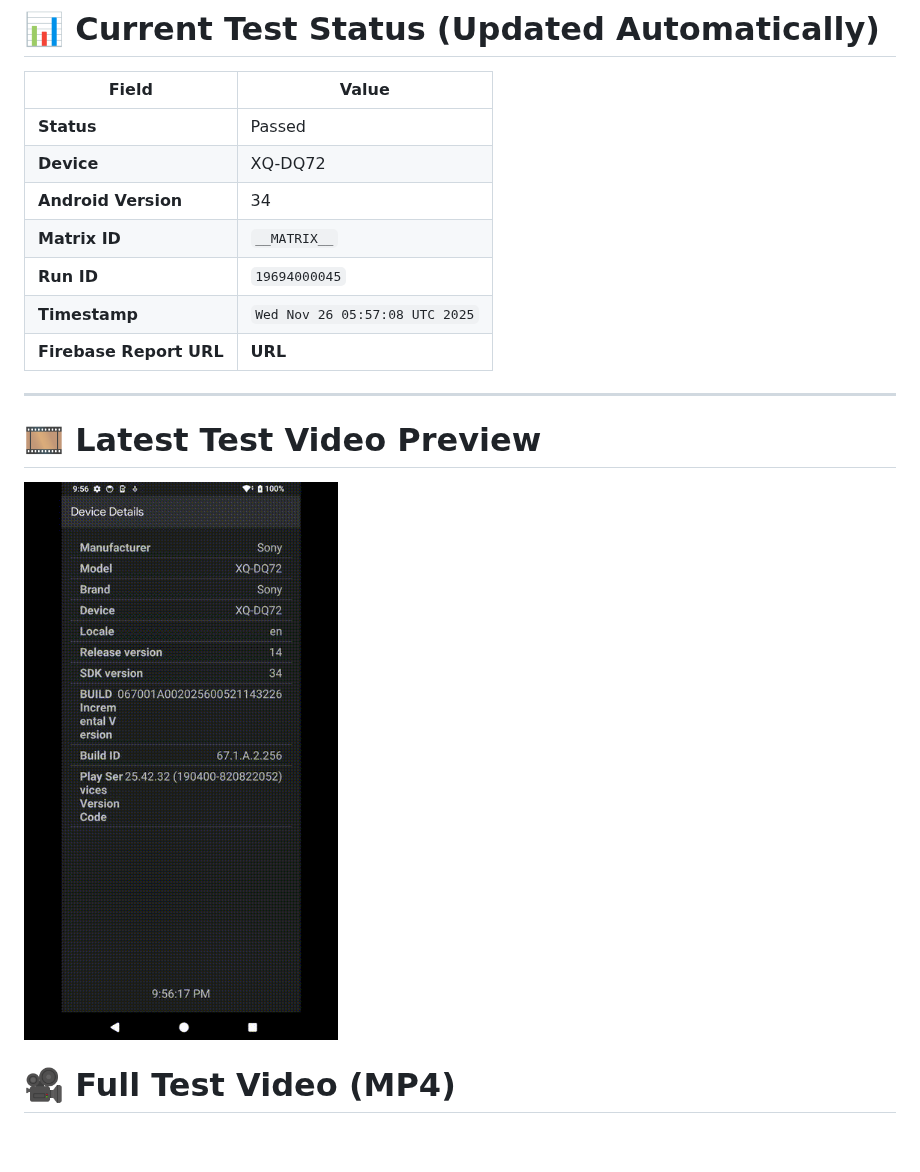
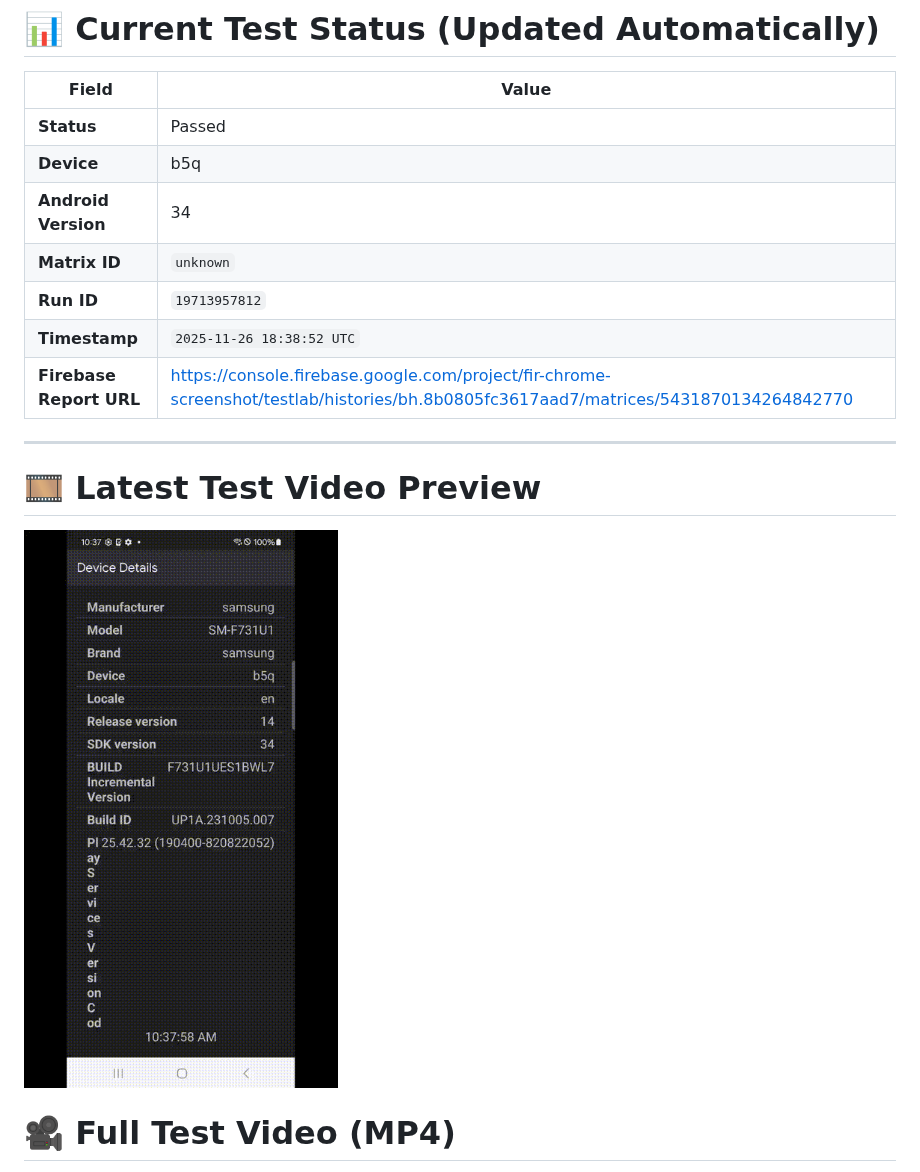
Before and after one commit to BrettBlomb/firebase-chrome-screenshot, a Markdown page: README.md, the part around the change. Drawn GitHub-style; pictures changed too: docs/latest_test.gif; blank space fills up the shorter version.

Commit message:
Update README with latest Firebase results [skip ci]

```diff
--- a/README.md
+++ b/README.md
@@ -19,12 +19,12 @@ If you're a **hiring manager, recruiter, or engineer reviewing my work**, thank
 | Field | Value |
 |------|-------|
 | **Status** | Passed |
-| **Device** | XQ-DQ72 |
+| **Device** | b5q |
 | **Android Version** | 34 |
-| **Matrix ID** | `__MATRIX__` |
-| **Run ID** | `19694000045` |
-| **Timestamp** | `Wed Nov 26 05:57:08 UTC 2025` |
-| **Firebase Report URL** | __URL__ |
+| **Matrix ID** | `unknown` |
+| **Run ID** | `19713957812` |
+| **Timestamp** | `2025-11-26 18:38:52 UTC` |
+| **Firebase Report URL** | https://console.firebase.google.com/project/fir-chrome-screenshot/testlab/histories/bh.8b0805fc3617aad7/matrices/5431870134264842770 |
 
 ---
 
```
Also changed, not shown: 1 other file.
